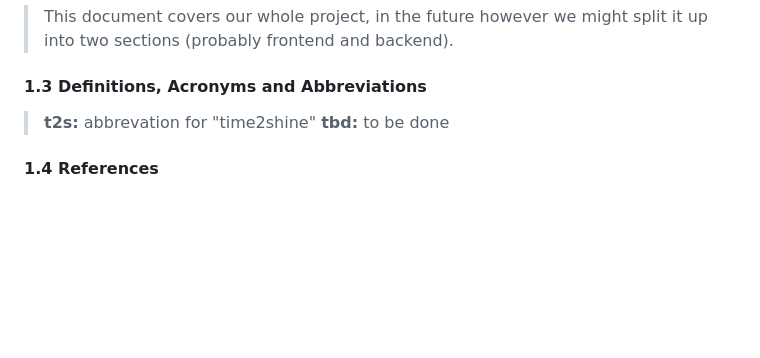
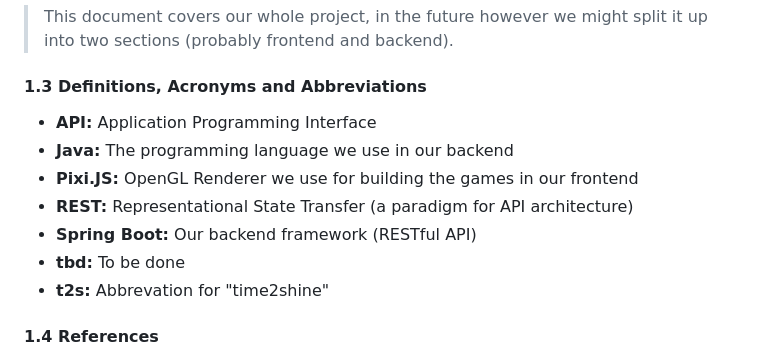
Before and after one commit to SE-TINF22B6/time2shine, a Markdown page: srs.md, the part around one of its changes. GitHub-like rendering; blank space fills up the shorter version.

```diff
--- a/srs.md
+++ b/srs.md
@@ -7,8 +7,14 @@
 #### 1.2 Scope
 > This document covers our whole project, in the future however we might split it up into two sections (probably frontend and backend).
 #### 1.3 Definitions, Acronyms and Abbreviations
-> **t2s:** abbrevation for "time2shine"
-> **tbd:** to be done
+- **API:** Application Programming Interface
+- **Java:** The programming language we use in our backend
+- **Pixi.JS:** OpenGL Renderer we use for building the games in our frontend
+- **REST:** Representational State Transfer (a paradigm for API architecture)
+- **Spring Boot:** Our backend framework (RESTful API)
+- **tbd:** To be done
+- **t2s:** Abbrevation for "time2shine"
+
 #### 1.4 References
 > A complete list of all documents referenced. Each document should be identified by title, date, and publishing organization. You can also insert hyperlinks, in order to open the references conviniently.
 
```
Also changed, not shown: other parts of srs.md (+0 -2 lines).
